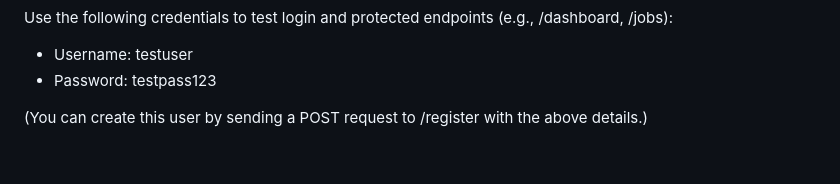
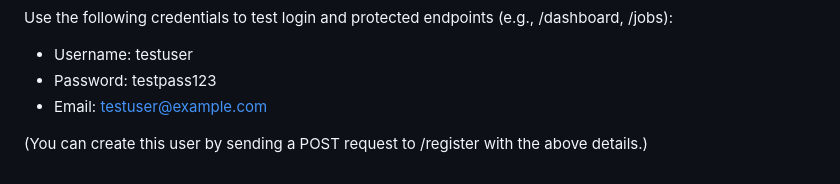
Before and after one commit to Allwin755/Job_Board, a Markdown page: README.md, the part around the change. Drawn GitHub-style.

```diff
--- a/README.md
+++ b/README.md
@@ -164,5 +164,6 @@ Use the following credentials to test login and protected endpoints (e.g., /dash
 
 - Username: testuser
 - Password: testpass123
+- Email: testuser@example.com
 
 (You can create this user by sending a POST request to /register with the above details.)
```
